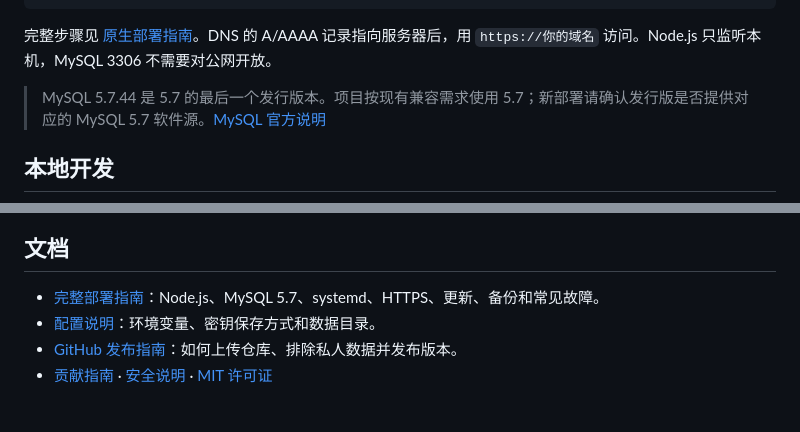
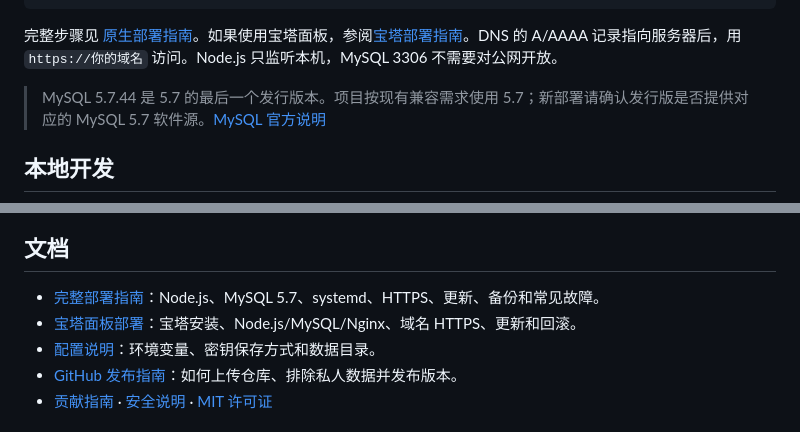
Before and after one commit to jacknewcode/exchange-dca, a Markdown page: README.md, 2 parts joined by grey strips. GitHub-like rendering.

Commit message:
Add Baota deployment and update guide

````diff
--- a/README.md
+++ b/README.md
@@ -36,7 +36,7 @@ sudo ./scripts/install-nginx.sh your-domain.example.com
 sudo certbot --nginx --redirect -d your-domain.example.com
 ```
 
-完整步骤见 [原生部署指南](docs/DEPLOYMENT.md)。DNS 的 A/AAAA 记录指向服务器后，用 `https://你的域名` 访问。Node.js 只监听本机，MySQL 3306 不需要对公网开放。
+完整步骤见 [原生部署指南](docs/DEPLOYMENT.md)。如果使用宝塔面板，参阅[宝塔部署指南](docs/BAOTA.md)。DNS 的 A/AAAA 记录指向服务器后，用 `https://你的域名` 访问。Node.js 只监听本机，MySQL 3306 不需要对公网开放。
 
 > MySQL 5.7.44 是 5.7 的最后一个发行版本。项目按现有兼容需求使用 5.7；新部署请确认发行版是否提供对应的 MySQL 5.7 软件源。[MySQL 官方说明](https://dev.mysql.com/doc/relnotes/mysql/5.7/en/news-5-7-44.html)
 
@@ -80,6 +80,7 @@ npm start
 ## 文档
 
 - [完整部署指南](docs/DEPLOYMENT.md)：Node.js、MySQL 5.7、systemd、HTTPS、更新、备份和常见故障。
+- [宝塔面板部署](docs/BAOTA.md)：宝塔安装、Node.js/MySQL/Nginx、域名 HTTPS、更新和回滚。
 - [配置说明](docs/CONFIGURATION.md)：环境变量、密钥保存方式和数据目录。
 - [GitHub 发布指南](docs/PUBLISHING.md)：如何上传仓库、排除私人数据并发布版本。
 - [贡献指南](CONTRIBUTING.md) · [安全说明](SECURITY.md) · [MIT 许可证](LICENSE)
````
Also changed, not shown: docs/BAOTA.md (added, +215 -0 lines), docs/DEPLOYMENT.md (+2 -0 lines).
